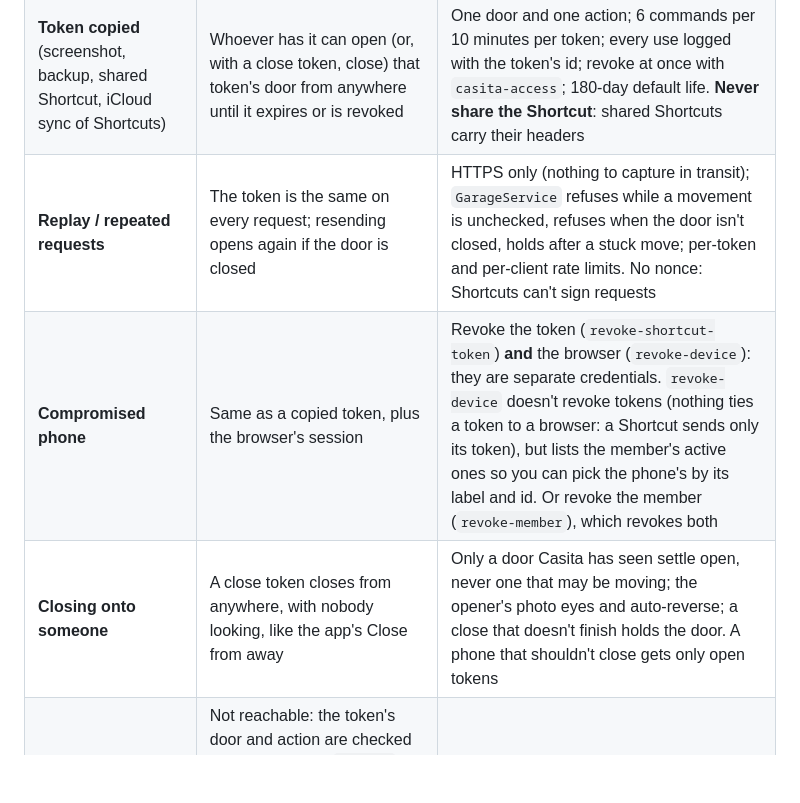
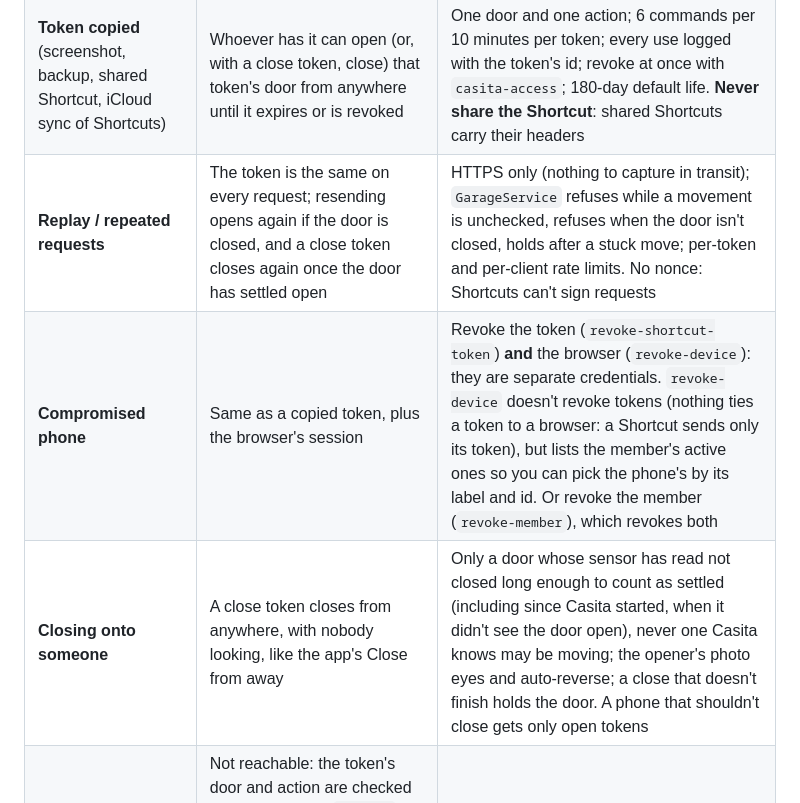
Before and after one commit to ShirBental/CasitasGarage, a Markdown page: docs/SHORTCUTS.md, the part around the change. Rendered like a GitHub page; blank space fills up the shorter version.

Commit message:
Shortcuts docs: replay covers close tokens; what 'settled' means after a restart
Co-Authored-By: Claude Opus 5.5 <noreply@anthropic.com>

```diff
--- a/docs/SHORTCUTS.md
+++ b/docs/SHORTCUTS.md
@@ -209,9 +209,9 @@ Automated tests cover the server side only. These need the iPhone:
 |---|---|---|
 | **Siri on a locked phone** | Siri can run Shortcuts from the lock screen, and Apple doesn't document that "Get Contents of URL" requires unlocking: assume it doesn't. Anyone within earshot of the phone may be able to say a phrase, open or close. A bearer token can't tell | See *Locked phones* below. Casita adds no fake check for this |
 | **Token copied** (screenshot, backup, shared Shortcut, iCloud sync of Shortcuts) | Whoever has it can open (or, with a close token, close) that token's door from anywhere until it expires or is revoked | One door and one action; 6 commands per 10 minutes per token; every use logged with the token's id; revoke at once with `casita-access`; 180-day default life. **Never share the Shortcut**: shared Shortcuts carry their headers |
-| **Replay / repeated requests** | The token is the same on every request; resending opens again if the door is closed | HTTPS only (nothing to capture in transit); `GarageService` refuses while a movement is unchecked, refuses when the door isn't closed, holds after a stuck move; per-token and per-client rate limits. No nonce: Shortcuts can't sign requests |
+| **Replay / repeated requests** | The token is the same on every request; resending opens again if the door is closed, and a close token closes again once the door has settled open | HTTPS only (nothing to capture in transit); `GarageService` refuses while a movement is unchecked, refuses when the door isn't closed, holds after a stuck move; per-token and per-client rate limits. No nonce: Shortcuts can't sign requests |
 | **Compromised phone** | Same as a copied token, plus the browser's session | Revoke the token (`revoke-shortcut-token`) **and** the browser (`revoke-device`): they are separate credentials. `revoke-device` doesn't revoke tokens (nothing ties a token to a browser: a Shortcut sends only its token), but lists the member's active ones so you can pick the phone's by its label and id. Or revoke the member (`revoke-member`), which revokes both |
-| **Closing onto someone** | A close token closes from anywhere, with nobody looking, like the app's Close from away | Only a door Casita has seen settle open, never one that may be moving; the opener's photo eyes and auto-reverse; a close that doesn't finish holds the door. A phone that shouldn't close gets only open tokens |
+| **Closing onto someone** | A close token closes from anywhere, with nobody looking, like the app's Close from away | Only a door whose sensor has read not closed long enough to count as settled (including since Casita started, when it didn't see the door open), never one Casita knows may be moving; the opener's photo eyes and auto-reverse; a close that doesn't finish holds the door. A phone that shouldn't close gets only open tokens |
 | **Other doors, other actions, admin** | Not reachable: the token's door and action are checked against the path; `checked` is refused; `/api/**` ignores tokens; `/admin/**` is local-only with its own secret, and Caddy answers 404 for it | Tests cover each |
 | **Guessing** | 256 random bits | Rate limits keep the endpoint from being hammered, not guessing |
 | **Leaks through logs** | — | Tokens are never logged (only ids); Caddy drops the Authorization header from its access log (it also redacts it by default); error answers are fixed text |
```
